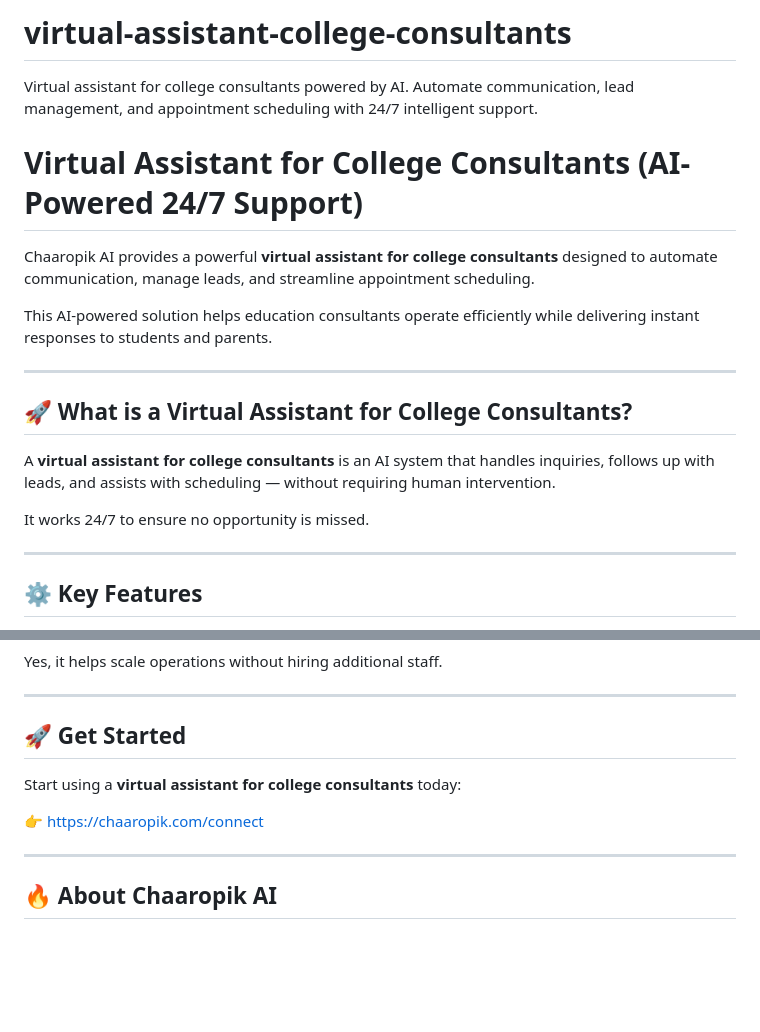
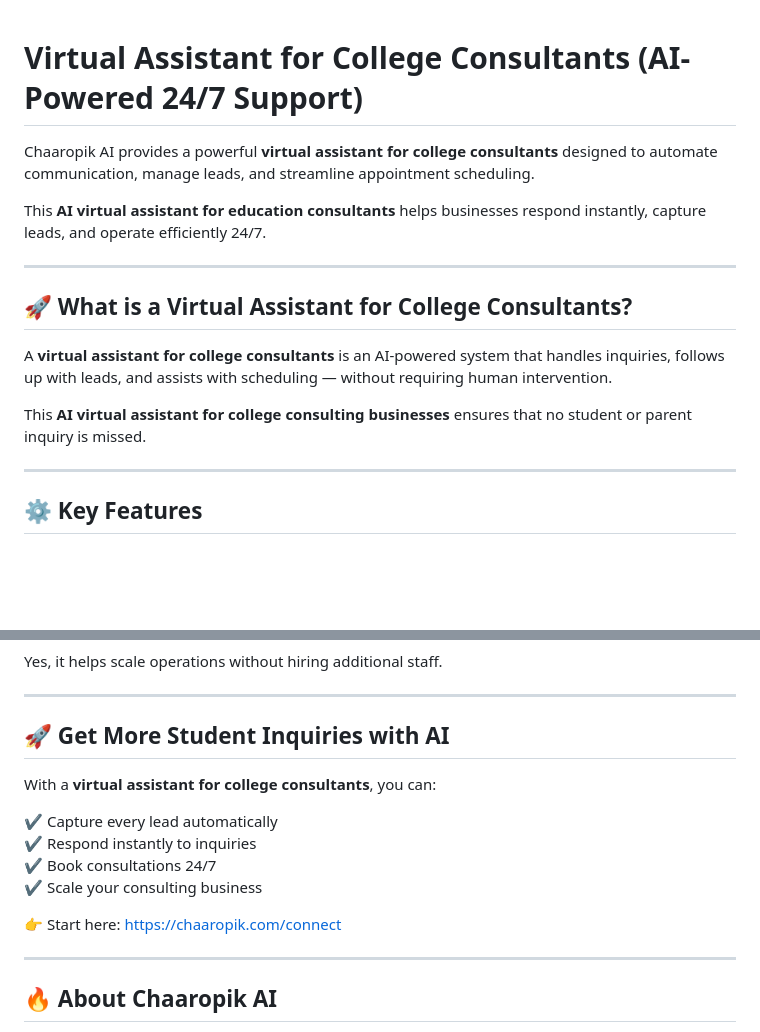
Before and after one commit to ai-assistant-college-consultants/virtual-assistant-college-consultants, a Markdown page: README.md, 2 parts joined by grey strips. Drawn GitHub-style; blank space fills up the shorter version.

```diff
--- a/README.md
+++ b/README.md
@@ -1,19 +1,16 @@
-# virtual-assistant-college-consultants
-Virtual assistant for college consultants powered by AI. Automate communication, lead management, and appointment scheduling with 24/7 intelligent support.
-
 # Virtual Assistant for College Consultants (AI-Powered 24/7 Support)
 
 Chaaropik AI provides a powerful **virtual assistant for college consultants** designed to automate communication, manage leads, and streamline appointment scheduling.
 
-This AI-powered solution helps education consultants operate efficiently while delivering instant responses to students and parents.
+This **AI virtual assistant for education consultants** helps businesses respond instantly, capture leads, and operate efficiently 24/7.
 
 ---
 
 ## 🚀 What is a Virtual Assistant for College Consultants?
 
-A **virtual assistant for college consultants** is an AI system that handles inquiries, follows up with leads, and assists with scheduling — without requiring human intervention.
+A **virtual assistant for college consultants** is an AI-powered system that handles inquiries, follows up with leads, and assists with scheduling — without requiring human intervention.
 
-It works 24/7 to ensure no opportunity is missed.
+This **AI virtual assistant for college consulting businesses** ensures that no student or parent inquiry is missed.
 
 ---
 
@@ -89,11 +86,16 @@ Yes, it helps scale operations without hiring additional staff.
 
 ---
 
-## 🚀 Get Started
+## 🚀 Get More Student Inquiries with AI
 
-Start using a **virtual assistant for college consultants** today:
+With a **virtual assistant for college consultants**, you can:
 
-👉 https://chaaropik.com/connect
+✔ Capture every lead automatically
+✔ Respond instantly to inquiries
+✔ Book consultations 24/7
+✔ Scale your consulting business
+
+👉 Start here: https://chaaropik.com/connect
 
 ---
 
```
Also changed, not shown: other parts of README.md (+1 -1 lines).
